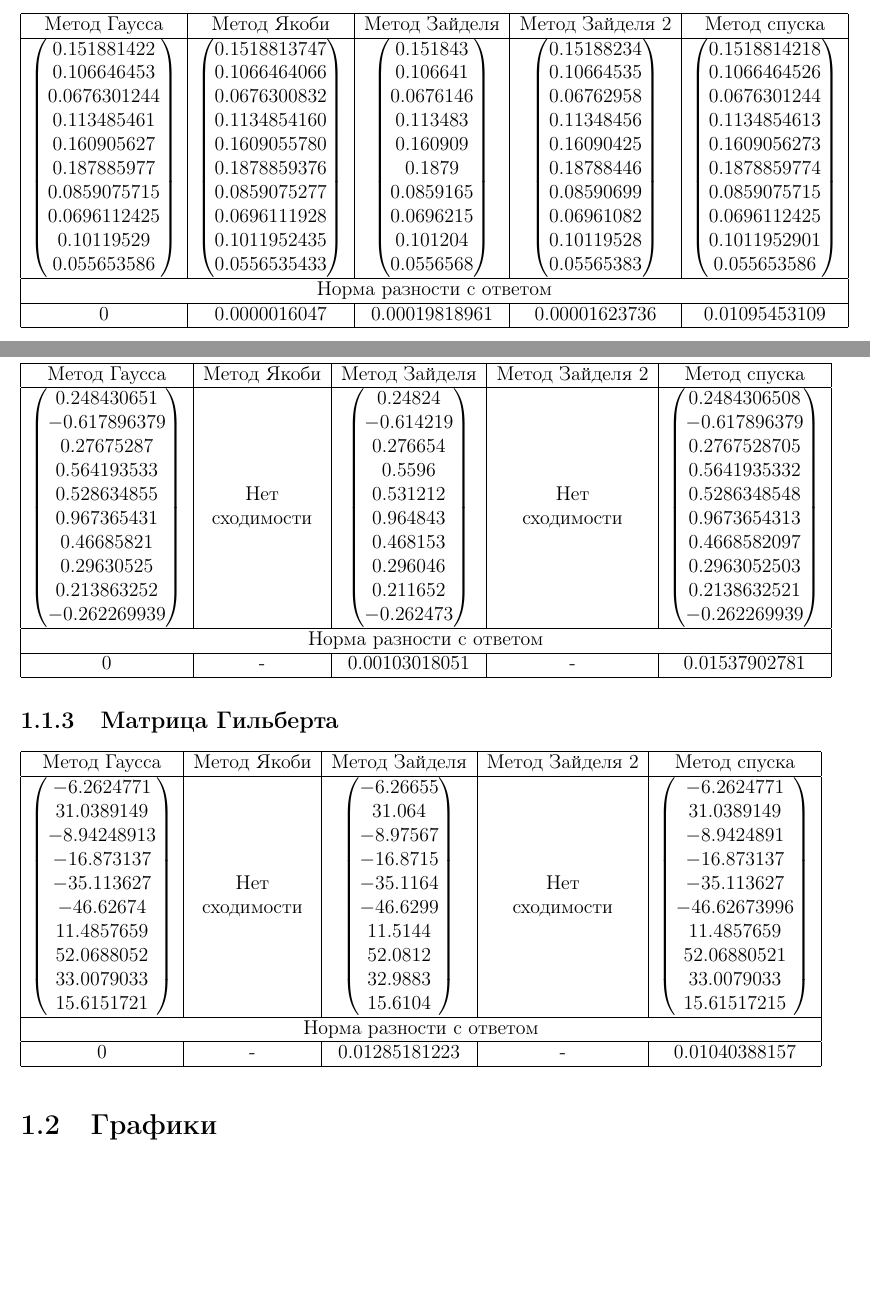
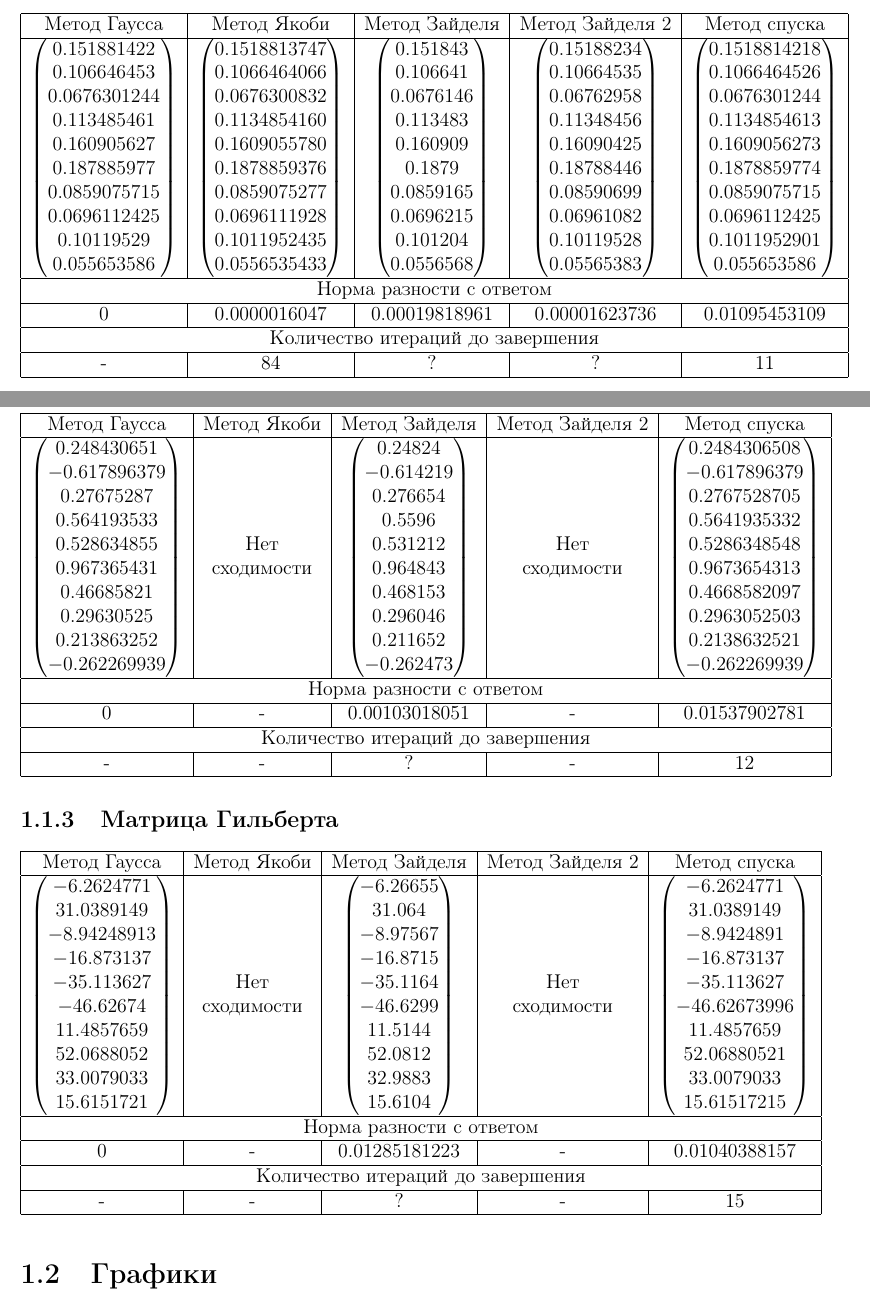
Before and after one commit to hazzus/numanal-hw2, a LaTeX document (report/parts/part6/part.tex): two parts of pages 1 and 2 of 4, joined at a grey line, cut so that both start at the same text, the shorter picture padded with empty space. Compiled offline with pdfLaTeX.

Commit message:
[report] add new evaluation metric

```diff
--- a/report/parts/part6/part.tex
+++ b/report/parts/part6/part.tex
@@ -85,6 +85,10 @@ $ \dominatedGrad $ \\
 \hline
 $0$ & $0.0000016047$ & $0.00019818961$ & $0.00001623736$ & $0.01095453109$ \\
 \hline
+\multicolumn{5}{|c|}{Количество итераций до завершения}\\
+\hline
+- & 84 & ? & ? & 11 \\
+\hline
 \end{tabular}
 \\
 
@@ -108,6 +112,10 @@ $ \randomGrad $ \\
 \hline
 $0$ & - & $0.00103018051$ & - & $0.01537902781$ \\
 \hline
+\multicolumn{5}{|c|}{Количество итераций до завершения}\\
+\hline
+- & - & ? & - & 12 \\
+\hline
 \end{tabular}
 
 \subsection{Матрица Гильберта}
@@ -129,6 +137,10 @@ $ \hilbertGrad $ \\
 \multicolumn{5}{|c|}{Норма разности с ответом}\\
 \hline
 $0$ & - & $0.01285181223$ & - & $0.01040388157$ \\
+\hline
+\multicolumn{5}{|c|}{Количество итераций до завершения}\\
+\hline
+- & - & ? & - & 15 \\
 \hline
 \end{tabular} \\
 
```
